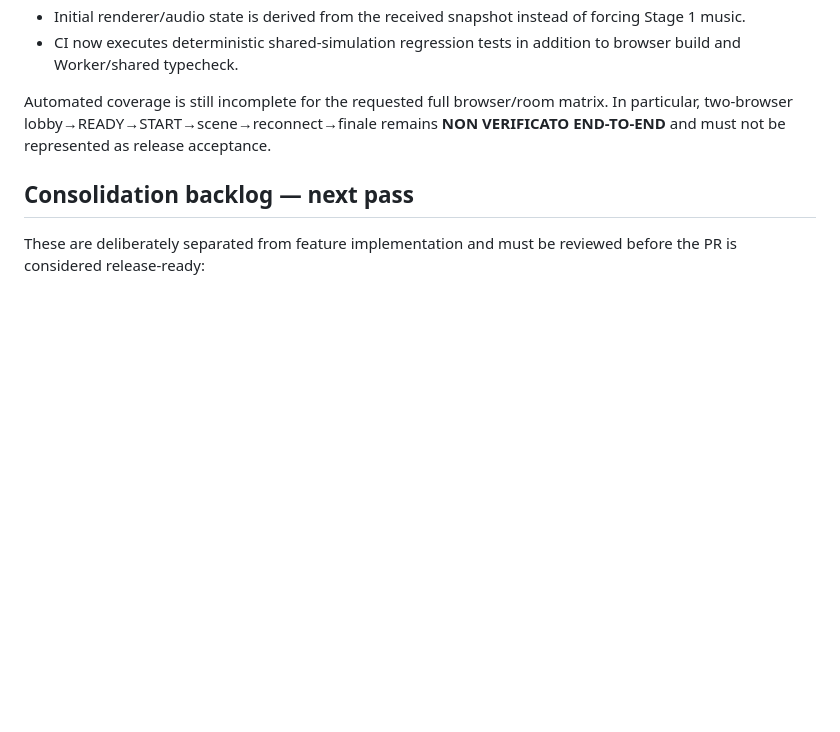
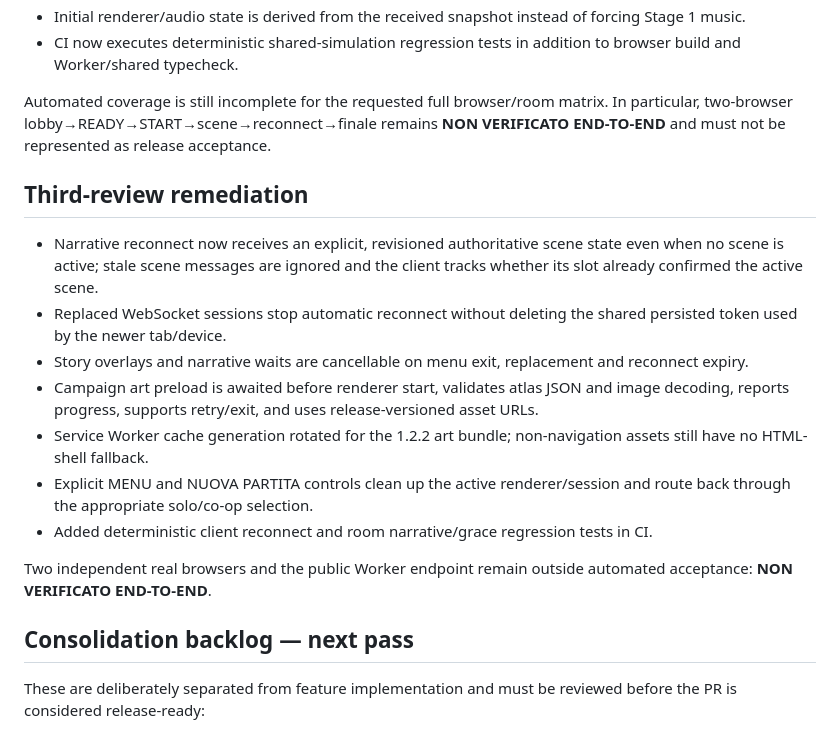
Before and after one commit to alessiobargigli-art/StreetBrawl, a Markdown page: docs/COOP_CAMPAIGN_PROGRESS.md, the part around the change. Rendered like a GitHub page; blank space fills up the shorter version.

Commit message:
docs: record third-review reconnect preload and cleanup remediation

```diff
--- a/docs/COOP_CAMPAIGN_PROGRESS.md
+++ b/docs/COOP_CAMPAIGN_PROGRESS.md
@@ -81,6 +81,18 @@ Missing stage/boss themes intentionally use temporary mappings until original tr
 
 Automated coverage is still incomplete for the requested full browser/room matrix. In particular, two-browser lobby→READY→START→scene→reconnect→finale remains **NON VERIFICATO END-TO-END** and must not be represented as release acceptance.
 
+## Third-review remediation
+
+- Narrative reconnect now receives an explicit, revisioned authoritative scene state even when no scene is active; stale scene messages are ignored and the client tracks whether its slot already confirmed the active scene.
+- Replaced WebSocket sessions stop automatic reconnect without deleting the shared persisted token used by the newer tab/device.
+- Story overlays and narrative waits are cancellable on menu exit, replacement and reconnect expiry.
+- Campaign art preload is awaited before renderer start, validates atlas JSON and image decoding, reports progress, supports retry/exit, and uses release-versioned asset URLs.
+- Service Worker cache generation rotated for the 1.2.2 art bundle; non-navigation assets still have no HTML-shell fallback.
+- Explicit MENU and NUOVA PARTITA controls clean up the active renderer/session and route back through the appropriate solo/co-op selection.
+- Added deterministic client reconnect and room narrative/grace regression tests in CI.
+
+Two independent real browsers and the public Worker endpoint remain outside automated acceptance: **NON VERIFICATO END-TO-END**.
+
 ## Consolidation backlog — next pass
 
 These are deliberately separated from feature implementation and must be reviewed before the PR is considered release-ready:
```
